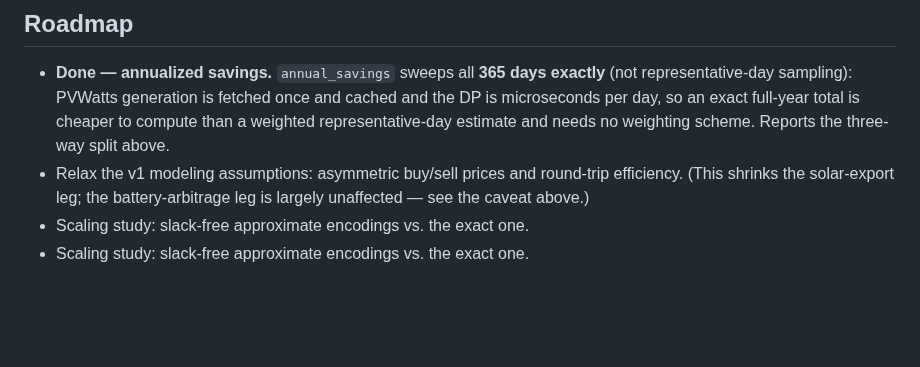
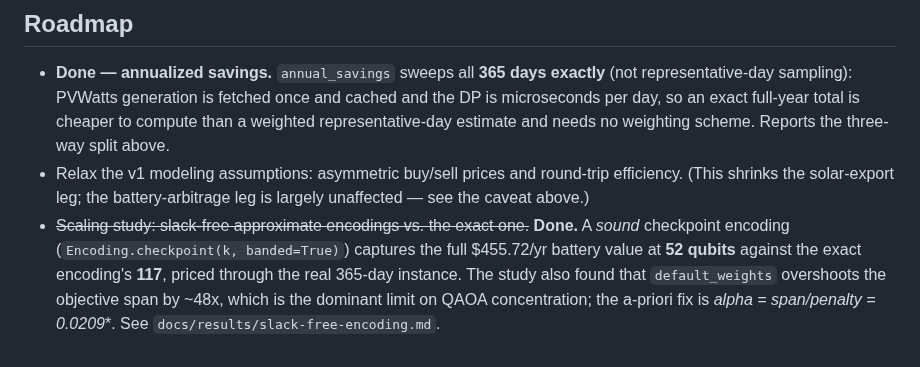
Before and after one commit to austinamissah/quantum-solar, a Markdown page: README.md, the part around the change. Rendered like a GitHub page; blank space fills up the shorter version.

```diff
--- a/README.md
+++ b/README.md
@@ -219,5 +219,10 @@ rather than its depth. The full analysis is in
 - Relax the v1 modeling assumptions: asymmetric buy/sell prices and round-trip
   efficiency. (This shrinks the solar-export leg; the battery-arbitrage leg is
   largely unaffected — see the caveat above.)
-- Scaling study: slack-free approximate encodings vs. the exact one.
-- Scaling study: slack-free approximate encodings vs. the exact one.
+- ~~Scaling study: slack-free approximate encodings vs. the exact one.~~ **Done.**
+  A *sound* checkpoint encoding (`Encoding.checkpoint(k, banded=True)`) captures
+  the full $455.72/yr battery value at **52 qubits** against the exact encoding's
+  **117**, priced through the real 365-day instance. The study also found that
+  `default_weights` overshoots the objective span by ~48x, which is the dominant
+  limit on QAOA concentration; the a-priori fix is **alpha* = span/penalty =
+  0.0209**. See `docs/results/slack-free-encoding.md`.
```
Also changed, not shown: docs/figures/web/schedule_real_day.png, docs/figures/web/schedule_real_day_summer_weekend.png (added), docs/figures/web/schedule_real_day_winter_weekday.png (added), docs/figures/web/schedule_real_day_winter_weekend.png (added), 3 other files.
